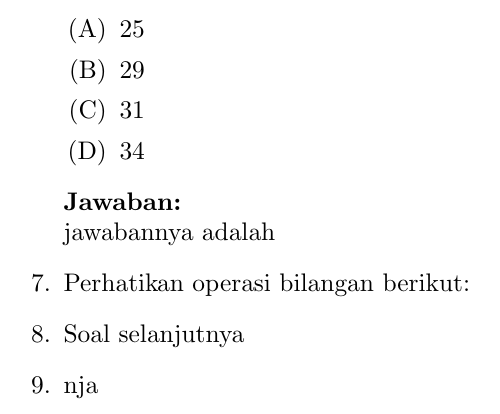
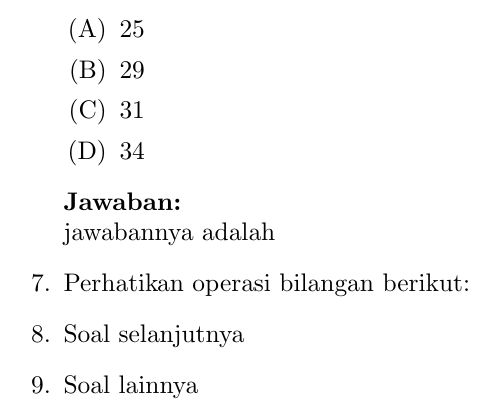
Before and after one commit to imdwipayana/Battlefield, a LaTeX problem sheet (Latex/Example_SAT.tex): part of page 4 of 4, cut so that both start at the same text. Compiled offline with pdfLaTeX.

Commit message:
Update Example_SAT.tex

```diff
--- a/Latex/Example_SAT.tex
+++ b/Latex/Example_SAT.tex
@@ -138,7 +138,7 @@
 
   \item Perhatikan operasi bilangan berikut:
   \item Soal selanjutnya
-  \item nja
+  \item Soal lainnya
 
 \end{enumerate}
 
```
